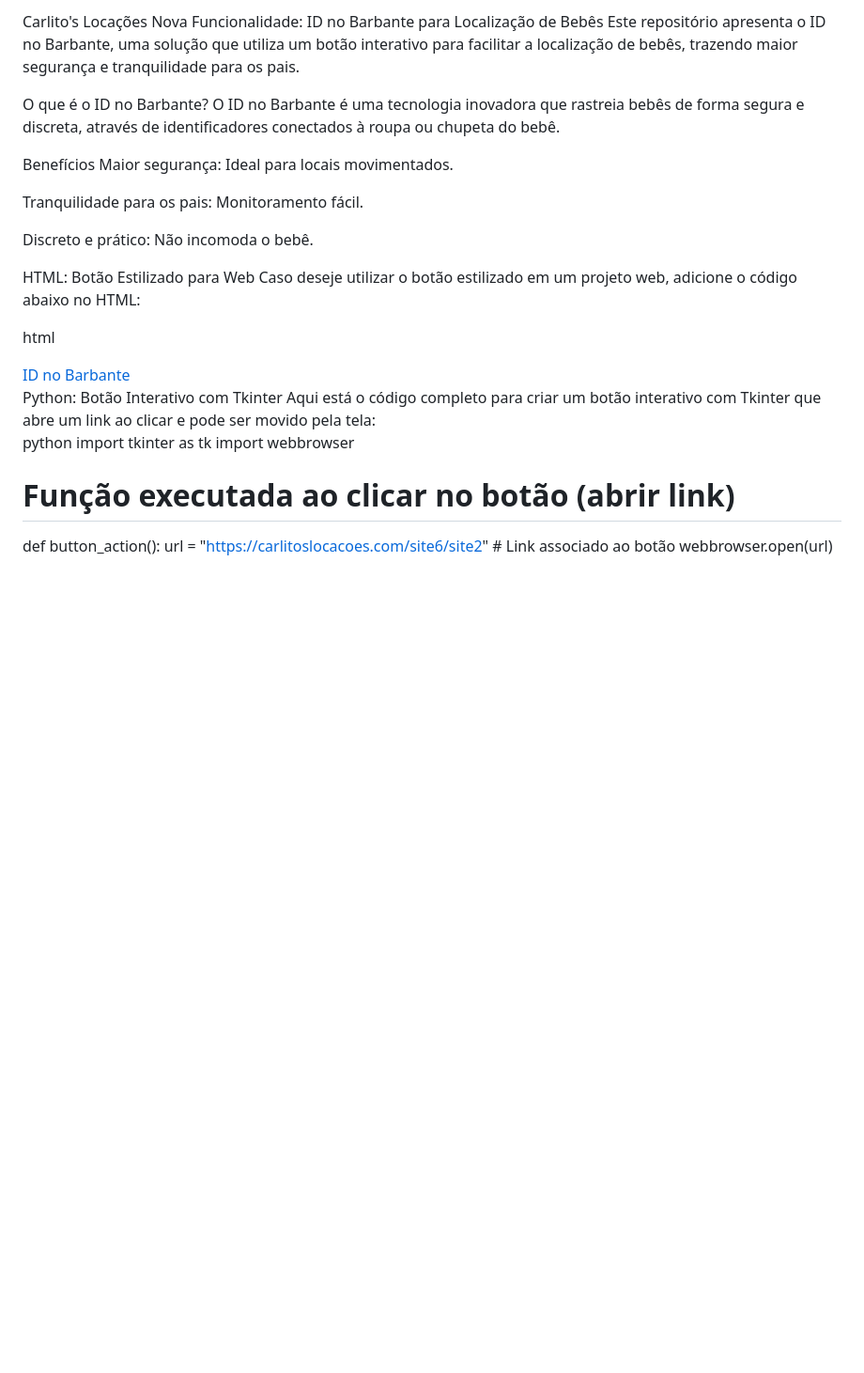
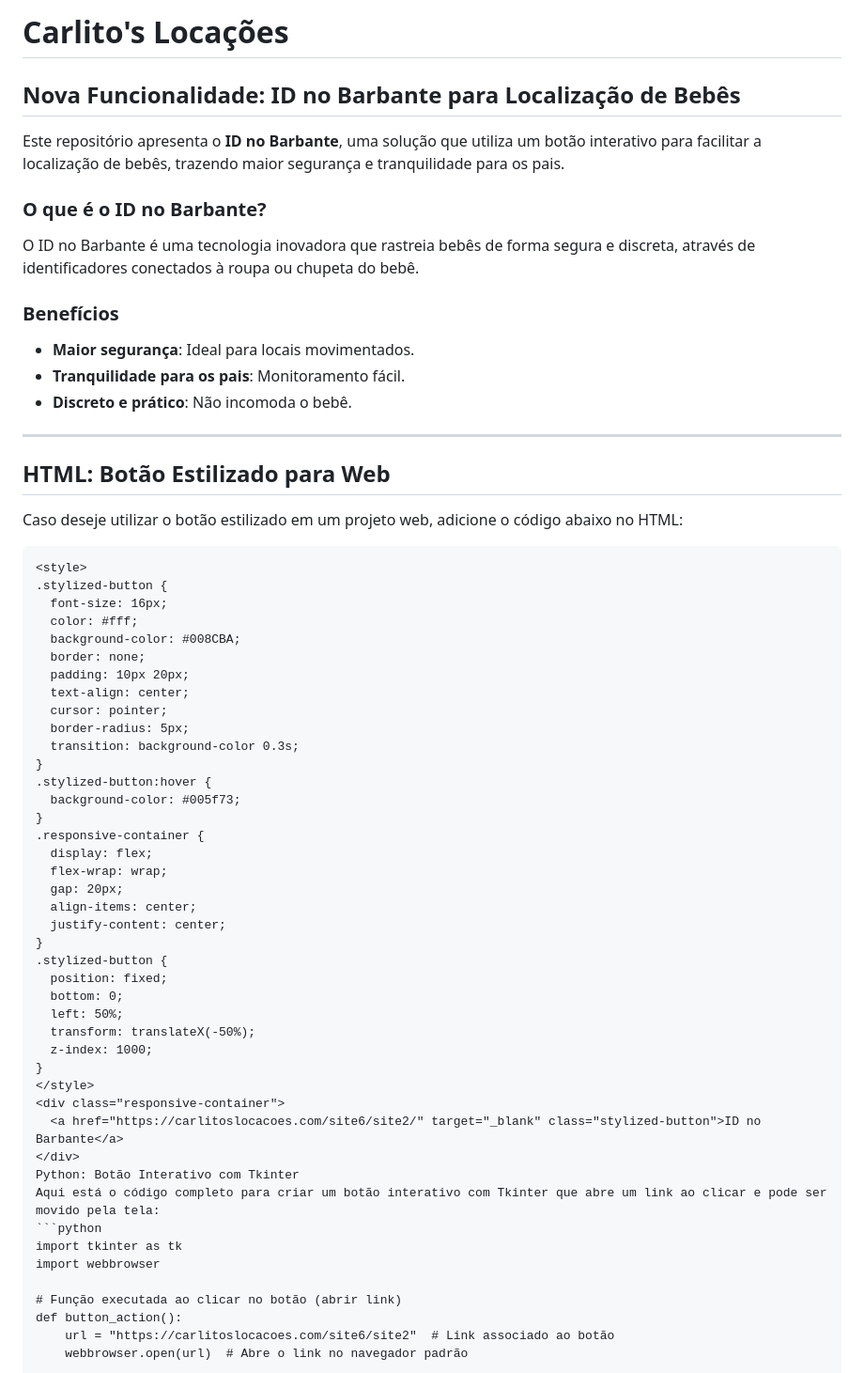
Before and after one commit to pautz/carlitoslocacoes.com, a Markdown page: README.md, the part around one of its changes. Shown at 94% size. Rendered like a GitHub page; blank space fills up the shorter version.

````diff
--- a/README.md
+++ b/README.md
@@ -1,21 +1,26 @@
-Carlito's Locações
-Nova Funcionalidade: ID no Barbante para Localização de Bebês
-Este repositório apresenta o ID no Barbante, uma solução que utiliza um botão interativo para facilitar a localização de bebês, trazendo maior segurança e tranquilidade para os pais.
+# Carlito's Locações
 
-O que é o ID no Barbante?
+## Nova Funcionalidade: ID no Barbante para Localização de Bebês
+
+Este repositório apresenta o **ID no Barbante**, uma solução que utiliza um botão interativo para facilitar a localização de bebês, trazendo maior segurança e tranquilidade para os pais.
+
+### O que é o ID no Barbante?
+
 O ID no Barbante é uma tecnologia inovadora que rastreia bebês de forma segura e discreta, através de identificadores conectados à roupa ou chupeta do bebê.
 
-Benefícios
-Maior segurança: Ideal para locais movimentados.
+### Benefícios
 
-Tranquilidade para os pais: Monitoramento fácil.
+- **Maior segurança**: Ideal para locais movimentados.
+- **Tranquilidade para os pais**: Monitoramento fácil.
+- **Discreto e prático**: Não incomoda o bebê.
 
-Discreto e prático: Não incomoda o bebê.
+---
 
-HTML: Botão Estilizado para Web
+## HTML: Botão Estilizado para Web
+
 Caso deseje utilizar o botão estilizado em um projeto web, adicione o código abaixo no HTML:
 
-html
+```html
 <style>
 .stylized-button {
   font-size: 16px;
@@ -51,8 +56,7 @@ html
 </div>
 Python: Botão Interativo com Tkinter
 Aqui está o código completo para criar um botão interativo com Tkinter que abre um link ao clicar e pode ser movido pela tela:
-
-python
+```python
 import tkinter as tk
 import webbrowser
 
````
Also changed, not shown: other parts of README.md (+1 -0 lines).
